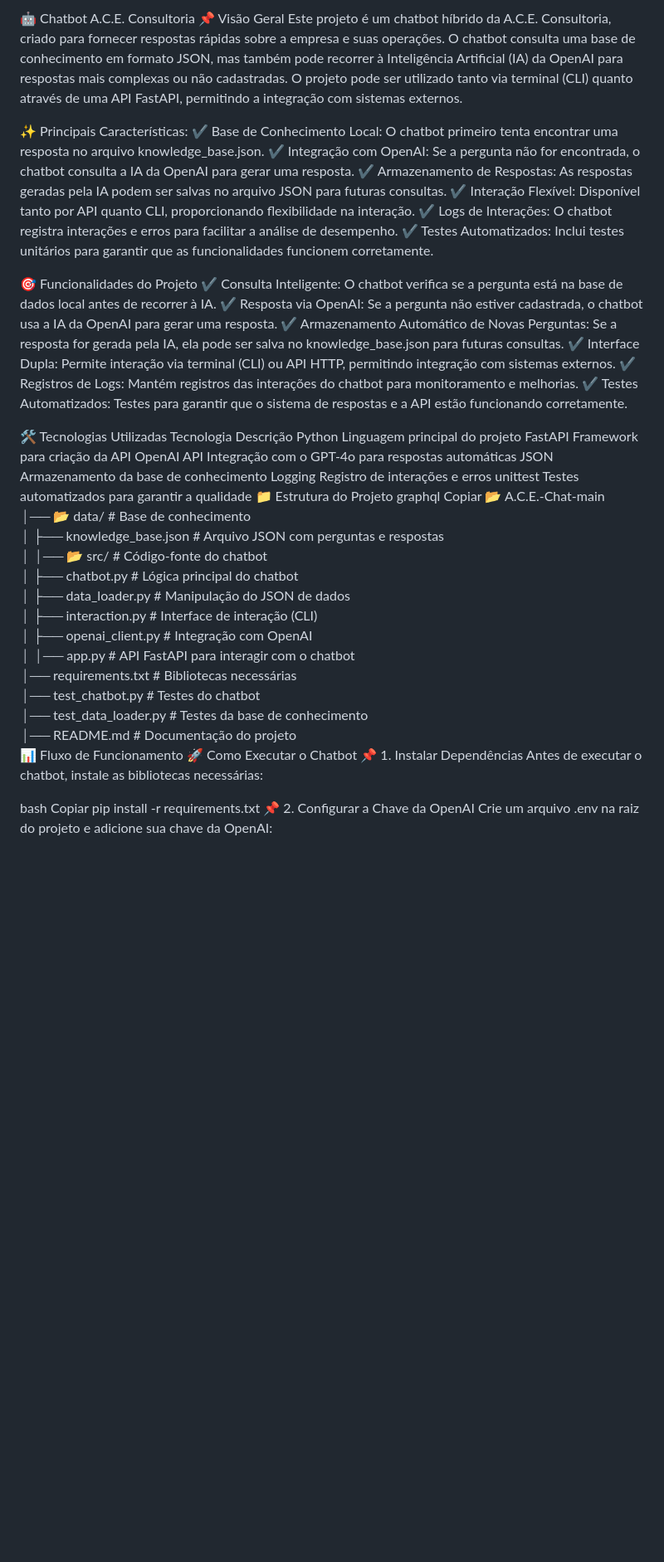
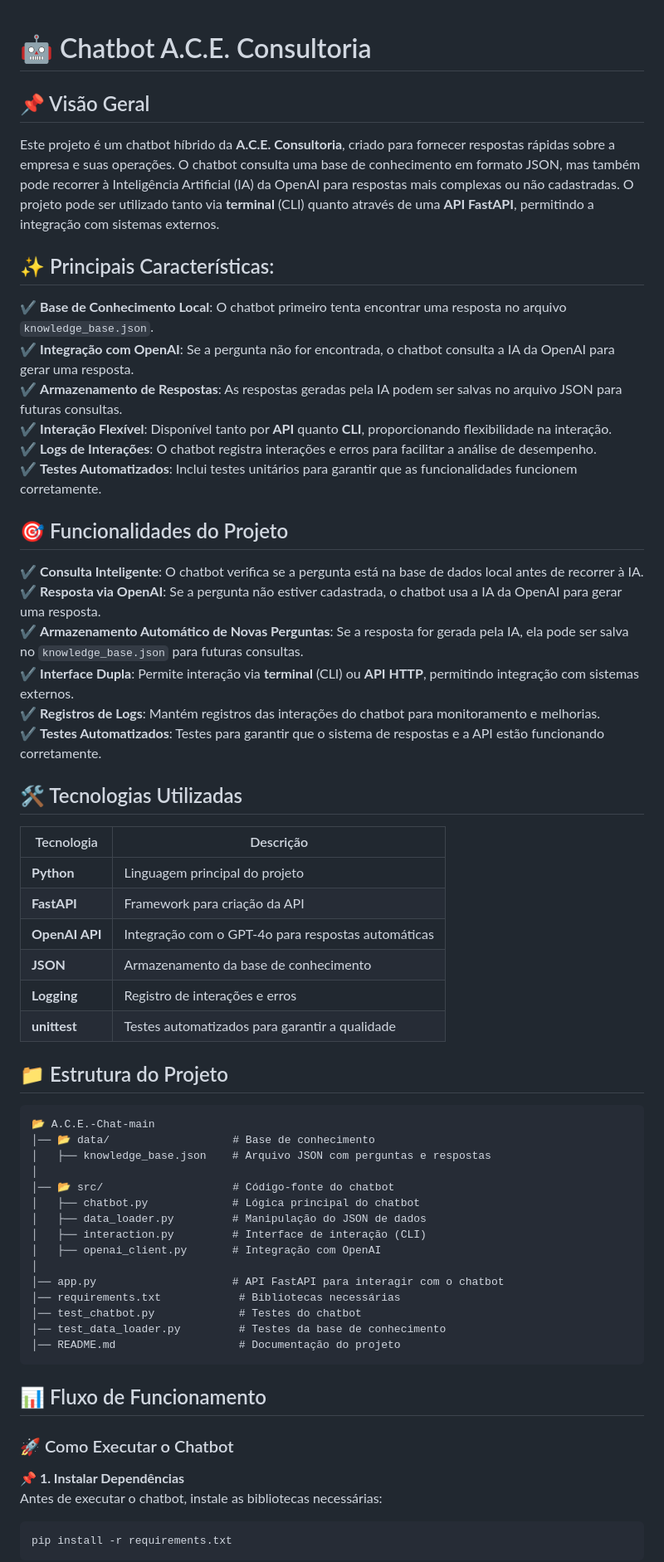
Before and after one commit to Gleybson20/A.C.E.-Chat, a Markdown page: README.md, the part around one of its changes. Shown at 83% size. Drawn GitHub-style; blank space fills up the shorter version.

Commit message:
Atualizando o README.md

````diff
--- a/README.md
+++ b/README.md
@@ -1,34 +1,37 @@
-🤖 Chatbot A.C.E. Consultoria
-📌 Visão Geral
-Este projeto é um chatbot híbrido da A.C.E. Consultoria, criado para fornecer respostas rápidas sobre a empresa e suas operações. O chatbot consulta uma base de conhecimento em formato JSON, mas também pode recorrer à Inteligência Artificial (IA) da OpenAI para respostas mais complexas ou não cadastradas. O projeto pode ser utilizado tanto via terminal (CLI) quanto através de uma API FastAPI, permitindo a integração com sistemas externos.
 
-✨ Principais Características:
-✔ Base de Conhecimento Local: O chatbot primeiro tenta encontrar uma resposta no arquivo knowledge_base.json.
-✔ Integração com OpenAI: Se a pergunta não for encontrada, o chatbot consulta a IA da OpenAI para gerar uma resposta.
-✔ Armazenamento de Respostas: As respostas geradas pela IA podem ser salvas no arquivo JSON para futuras consultas.
-✔ Interação Flexível: Disponível tanto por API quanto CLI, proporcionando flexibilidade na interação.
-✔ Logs de Interações: O chatbot registra interações e erros para facilitar a análise de desempenho.
-✔ Testes Automatizados: Inclui testes unitários para garantir que as funcionalidades funcionem corretamente.
+# 🤖 Chatbot A.C.E. Consultoria
 
-🎯 Funcionalidades do Projeto
-✔ Consulta Inteligente: O chatbot verifica se a pergunta está na base de dados local antes de recorrer à IA.
-✔ Resposta via OpenAI: Se a pergunta não estiver cadastrada, o chatbot usa a IA da OpenAI para gerar uma resposta.
-✔ Armazenamento Automático de Novas Perguntas: Se a resposta for gerada pela IA, ela pode ser salva no knowledge_base.json para futuras consultas.
-✔ Interface Dupla: Permite interação via terminal (CLI) ou API HTTP, permitindo integração com sistemas externos.
-✔ Registros de Logs: Mantém registros das interações do chatbot para monitoramento e melhorias.
-✔ Testes Automatizados: Testes para garantir que o sistema de respostas e a API estão funcionando corretamente.
+## 📌 Visão Geral
+Este projeto é um chatbot híbrido da **A.C.E. Consultoria**, criado para fornecer respostas rápidas sobre a empresa e suas operações. O chatbot consulta uma base de conhecimento em formato JSON, mas também pode recorrer à Inteligência Artificial (IA) da OpenAI para respostas mais complexas ou não cadastradas. O projeto pode ser utilizado tanto via **terminal** (CLI) quanto através de uma **API FastAPI**, permitindo a integração com sistemas externos.
 
-🛠️ Tecnologias Utilizadas
-Tecnologia	Descrição
-Python	Linguagem principal do projeto
-FastAPI	Framework para criação da API
-OpenAI API	Integração com o GPT-4o para respostas automáticas
-JSON	Armazenamento da base de conhecimento
-Logging	Registro de interações e erros
-unittest	Testes automatizados para garantir a qualidade
-📁 Estrutura do Projeto
-graphql
-Copiar
+## ✨ Principais Características:
+✔ **Base de Conhecimento Local**: O chatbot primeiro tenta encontrar uma resposta no arquivo `knowledge_base.json`.
+✔ **Integração com OpenAI**: Se a pergunta não for encontrada, o chatbot consulta a IA da OpenAI para gerar uma resposta.
+✔ **Armazenamento de Respostas**: As respostas geradas pela IA podem ser salvas no arquivo JSON para futuras consultas.
+✔ **Interação Flexível**: Disponível tanto por **API** quanto **CLI**, proporcionando flexibilidade na interação.
+✔ **Logs de Interações**: O chatbot registra interações e erros para facilitar a análise de desempenho.
+✔ **Testes Automatizados**: Inclui testes unitários para garantir que as funcionalidades funcionem corretamente.
+
+## 🎯 Funcionalidades do Projeto
+✔ **Consulta Inteligente**: O chatbot verifica se a pergunta está na base de dados local antes de recorrer à IA.
+✔ **Resposta via OpenAI**: Se a pergunta não estiver cadastrada, o chatbot usa a IA da OpenAI para gerar uma resposta.
+✔ **Armazenamento Automático de Novas Perguntas**: Se a resposta for gerada pela IA, ela pode ser salva no `knowledge_base.json` para futuras consultas.
+✔ **Interface Dupla**: Permite interação via **terminal** (CLI) ou **API HTTP**, permitindo integração com sistemas externos.
+✔ **Registros de Logs**: Mantém registros das interações do chatbot para monitoramento e melhorias.
+✔ **Testes Automatizados**: Testes para garantir que o sistema de respostas e a API estão funcionando corretamente.
+
+## 🛠️ Tecnologias Utilizadas
+| Tecnologia     | Descrição                                           |
+|----------------|-----------------------------------------------------|
+| **Python**     | Linguagem principal do projeto                      |
+| **FastAPI**    | Framework para criação da API                       |
+| **OpenAI API** | Integração com o GPT-4o para respostas automáticas  |
+| **JSON**       | Armazenamento da base de conhecimento               |
+| **Logging**    | Registro de interações e erros                      |
+| **unittest**   | Testes automatizados para garantir a qualidade      |
+
+## 📁 Estrutura do Projeto
+```
 📂 A.C.E.-Chat-main
 │── 📂 data/                   # Base de conhecimento
 │   ├── knowledge_base.json    # Arquivo JSON com perguntas e respostas
@@ -44,14 +47,15 @@ Copiar
 │── test_chatbot.py             # Testes do chatbot
 │── test_data_loader.py         # Testes da base de conhecimento
 │── README.md                   # Documentação do projeto
-📊 Fluxo de Funcionamento
-🚀 Como Executar o Chatbot
-📌 1. Instalar Dependências
+```
+
+## 📊 Fluxo de Funcionamento
+
+### 🚀 Como Executar o Chatbot
+**📌 1. Instalar Dependências**
 Antes de executar o chatbot, instale as bibliotecas necessárias:
 
-bash
-Copiar
+```bash
 pip install -r requirements.txt
-📌 2. Configurar a Chave da OpenAI
-Crie um arquivo .env na raiz do projeto e adicione sua chave da OpenAI:
+```
 
````
Also changed, not shown: other parts of README.md (+25 -16 lines).
